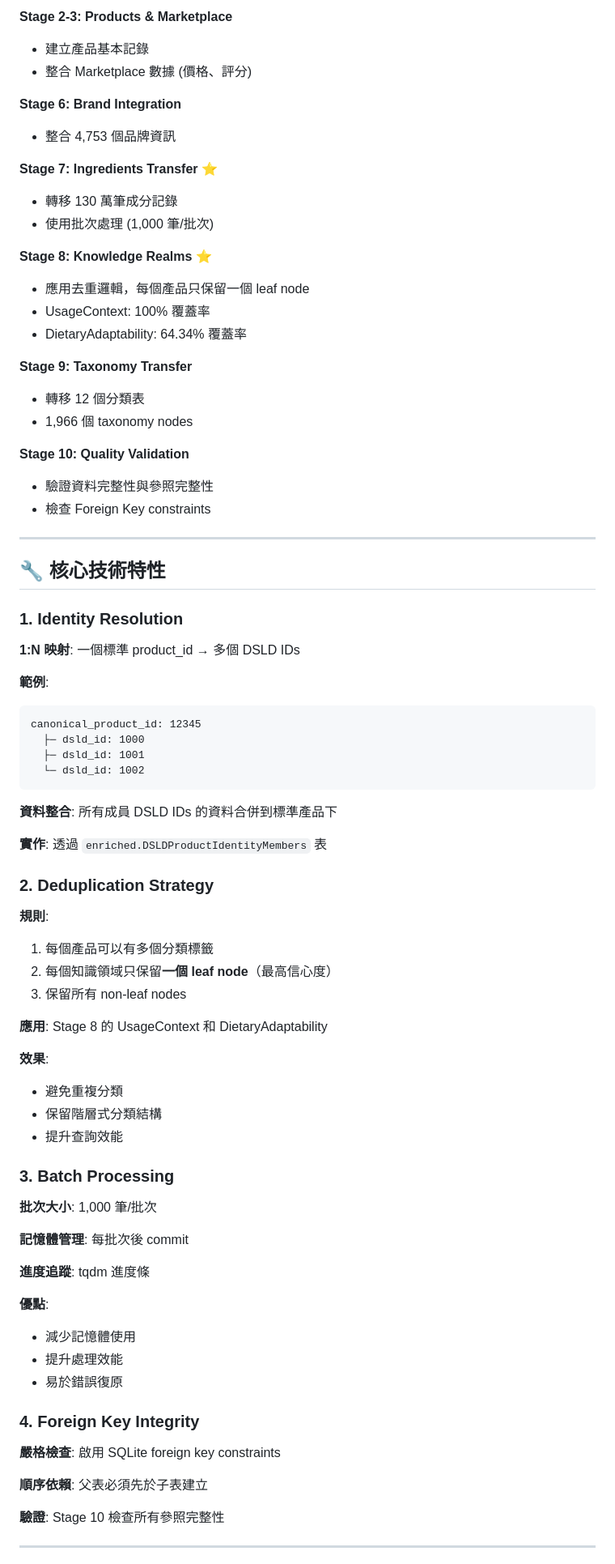
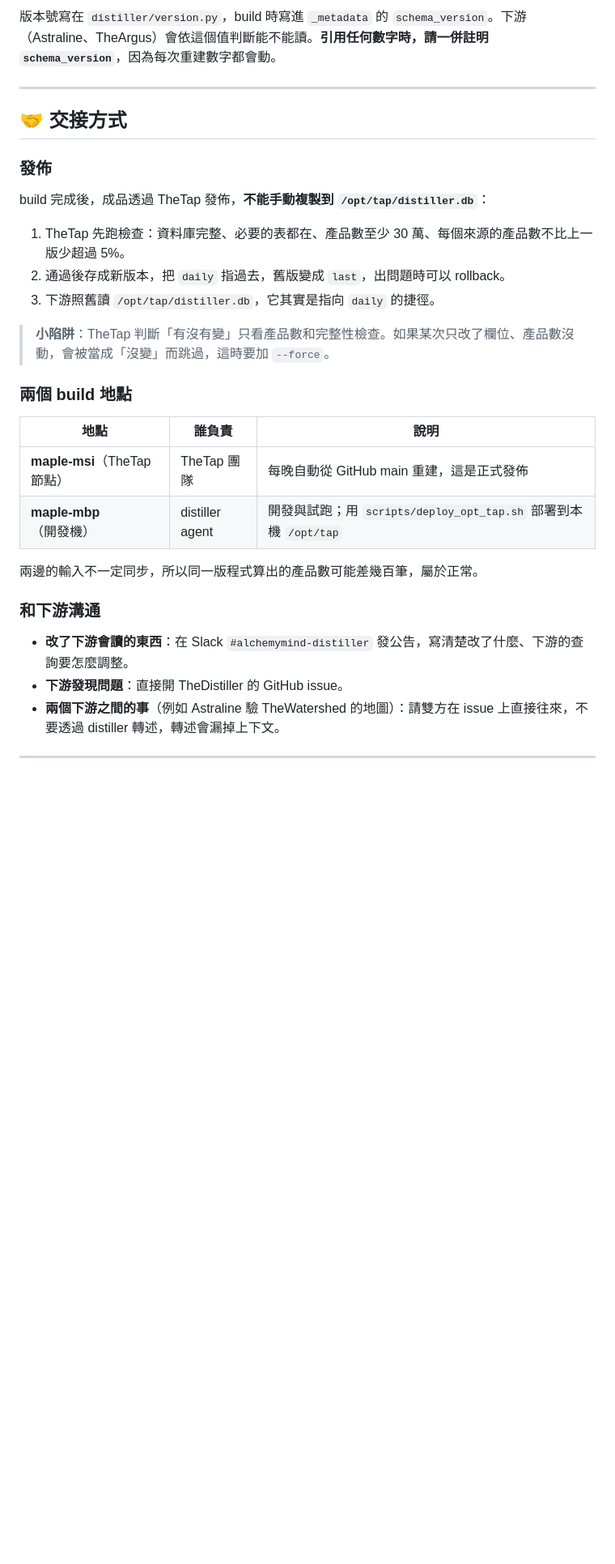
Before and after one commit to mapleelpam/LuminNexus-LearningMap, a Markdown page: projects/alchemymind/thedistiller.md, the part around one of its changes. Shown at 81% size. GitHub-like rendering; blank space fills up the shorter version.

Commit message:
docs: 依 TheDistiller v3.73.1 現況重寫 thedistiller.md (v3.0)

````diff
--- a/projects/alchemymind/thedistiller.md
+++ b/projects/alchemymind/thedistiller.md
@@ -235,81 +229,33 @@ graph TB
-**Stage 2-3: Products & Marketplace**
-- 建立產品基本記錄
-- 整合 Marketplace 數據 (價格、評分)
-
-**Stage 6: Brand Integration**
-- 整合 4,753 個品牌資訊
-
-**Stage 7: Ingredients Transfer** ⭐
-- 轉移 130 萬筆成分記錄
-- 使用批次處理 (1,000 筆/批次)
-
-**Stage 8: Knowledge Realms** ⭐
-- 應用去重邏輯，每個產品只保留一個 leaf node
-- UsageContext: 100% 覆蓋率
-- DietaryAdaptability: 64.34% 覆蓋率
-
-**Stage 9: Taxonomy Transfer**
-- 轉移 12 個分類表
-- 1,966 個 taxonomy nodes
-
-**Stage 10: Quality Validation**
-- 驗證資料完整性與參照完整性
-- 檢查 Foreign Key constraints
+版本號寫在 `distiller/version.py`，build 時寫進 `_metadata` 的 `schema_version`。下游（Astraline、TheArgus）會依這個值判斷能不能讀。**引用任何數字時，請一併註明 `schema_version`**，因為每次重建數字都會動。
 
 ---
 
-## 🔧 核心技術特性
+## 🤝 交接方式
 
-### 1. Identity Resolution
+### 發佈
 
-**1:N 映射**: 一個標準 product_id → 多個 DSLD IDs
+build 完成後，成品透過 TheTap 發佈，**不能手動複製到 `/opt/tap/distiller.db`**：
 
-**範例**:
-```
-canonical_product_id: 12345
-  ├─ dsld_id: 1000
-  ├─ dsld_id: 1001
-  └─ dsld_id: 1002
-```
+1. TheTap 先跑檢查：資料庫完整、必要的表都在、產品數至少 30 萬、每個來源的產品數不比上一版少超過 5%。
+2. 通過後存成新版本，把 `daily` 指過去，舊版變成 `last`，出問題時可以 rollback。
+3. 下游照舊讀 `/opt/tap/distiller.db`，它其實是指向 `daily` 的捷徑。
 
-**資料整合**: 所有成員 DSLD IDs 的資料合併到標準產品下
+> **小陷阱**：TheTap 判斷「有沒有變」只看產品數和完整性檢查。如果某次只改了欄位、產品數沒動，會被當成「沒變」而跳過，這時要加 `--force`。
 
-**實作**: 透過 `enriched.DSLDProductIdentityMembers` 表
+### 兩個 build 地點
 
-### 2. Deduplication Strategy
+| 地點 | 誰負責 | 說明 |
+|------|--------|------|
+| **maple-msi**（TheTap 節點） | TheTap 團隊 | 每晚自動從 GitHub main 重建，這是正式發佈 |
+| **maple-mbp**（開發機） | distiller agent | 開發與試跑；用 `scripts/deploy_opt_tap.sh` 部署到本機 `/opt/tap` |
 
-**規則**:
-1. 每個產品可以有多個分類標籤
-2. 每個知識領域只保留**一個 leaf node**（最高信心度）
-3. 保留所有 non-leaf nodes
+兩邊的輸入不一定同步，所以同一版程式算出的產品數可能差幾百筆，屬於正常。
 
-**應用**: Stage 8 的 UsageContext 和 DietaryAdaptability
+### 和下游溝通
 
-**效果**:
-- 避免重複分類
-- 保留階層式分類結構
-- 提升查詢效能
-
-### 3. Batch Processing
-
-**批次大小**: 1,000 筆/批次
-
-**記憶體管理**: 每批次後 commit
-
-**進度追蹤**: tqdm 進度條
-
-**優點**:
-- 減少記憶體使用
-- 提升處理效能
-- 易於錯誤復原
-
-### 4. Foreign Key Integrity
-
-**嚴格檢查**: 啟用 SQLite foreign key constraints
-
-**順序依賴**: 父表必須先於子表建立
-
-**驗證**: Stage 10 檢查所有參照完整性
+- **改了下游會讀的東西**：在 Slack `#alchemymind-distiller` 發公告，寫清楚改了什麼、下游的查詢要怎麼調整。
+- **下游發現問題**：直接開 TheDistiller 的 GitHub issue。
+- **兩個下游之間的事**（例如 Astraline 驗 TheWatershed 的地圖）：請雙方在 issue 上直接往來，不要透過 distiller 轉述，轉述會漏掉上下文。
 
 ---
 
````
Also changed, not shown: other parts of projects/alchemymind/thedistiller.md (+229 -406 lines).
